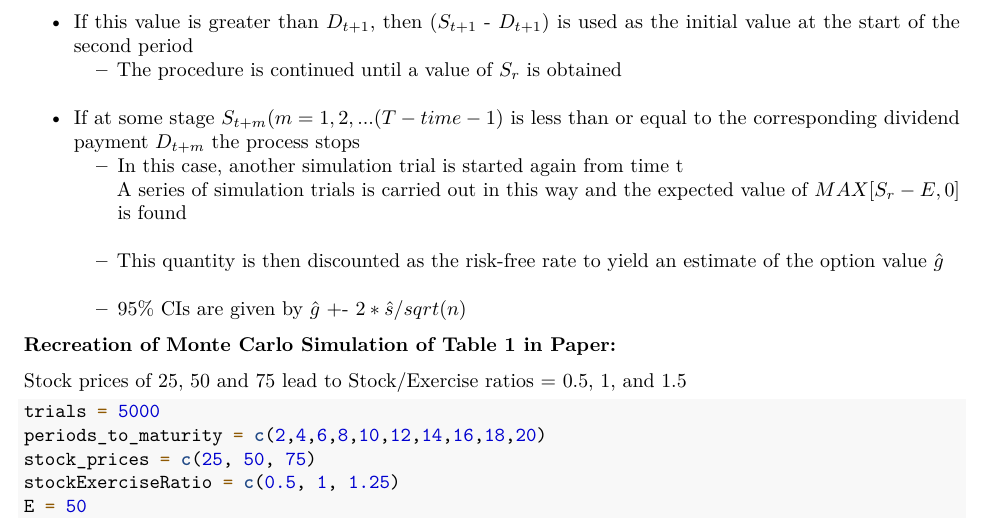
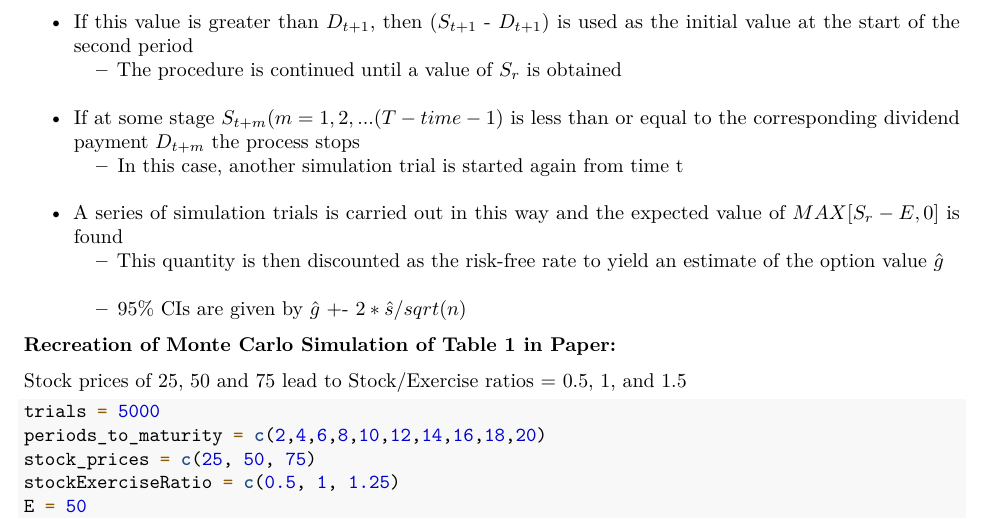
Before and after one commit to stat400-csu/project-6, an R Markdown document (project research.Rmd): part of page 1 of 2, cut so that both start at the same text. Rendered offline with R 4.5, knitr and Pandoc, then LaTeX, with nearby package versions.

Commit message:
Update project research.Rmd

```diff
--- a/project research.Rmd
+++ b/project research.Rmd
@@ -37,7 +37,7 @@ To set up the simulation method in this case, a value of $S_{t+1}$ is generated.
   - The procedure is continued until a value of $S_r$ is obtained
 * If at some stage $S_{t+m} (m = 1,2,... (T-time-1)$ is less than or equal to the corresponding dividend payment $D_{t+m}$ the process stops
   - In this case, another simulation trial is started again from time t
-A series of simulation trials is carried out in this way and the expected value of $MAX[S_r-E, 0]$ is found
+* A series of simulation trials is carried out in this way and the expected value of $MAX[S_r-E, 0]$ is found
   - This quantity is then discounted as the risk-free rate to yield an estimate of the option value $\hat{g}$
   - 95% CIs are given by $\hat{g}$ +- $2*\hat{s}/ sqrt(n)$
 
```
